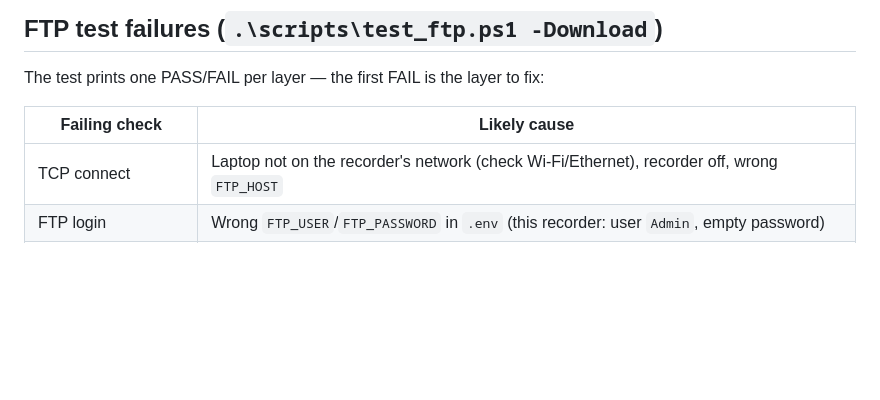
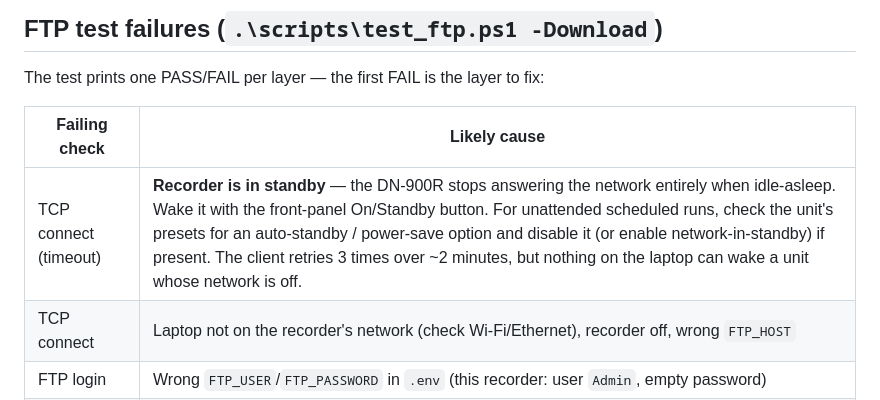
Before and after one commit to pivital-az/oloj-homily-automation, a Markdown page: docs/TROUBLESHOOTING.md, the part around the change. GitHub-like rendering; blank space fills up the shorter version.

Commit message:
Troubleshooting: DN-900R standby kills FTP

```diff
--- a/docs/TROUBLESHOOTING.md
+++ b/docs/TROUBLESHOOTING.md
@@ -78,6 +78,7 @@ to fix:
 
 | Failing check | Likely cause |
 | --- | --- |
+| TCP connect (timeout) | **Recorder is in standby** — the DN-900R stops answering the network entirely when idle-asleep. Wake it with the front-panel On/Standby button. For unattended scheduled runs, check the unit's presets for an auto-standby / power-save option and disable it (or enable network-in-standby) if present. The client retries 3 times over ~2 minutes, but nothing on the laptop can wake a unit whose network is off. |
 | TCP connect | Laptop not on the recorder's network (check Wi-Fi/Ethernet), recorder off, wrong `FTP_HOST` |
 | FTP login | Wrong `FTP_USER`/`FTP_PASSWORD` in `.env` (this recorder: user `Admin`, empty password) |
 | List MP3 files | Wrong `FTP_REMOTE_DIR`, or the recorder's card has no recordings yet |
```
